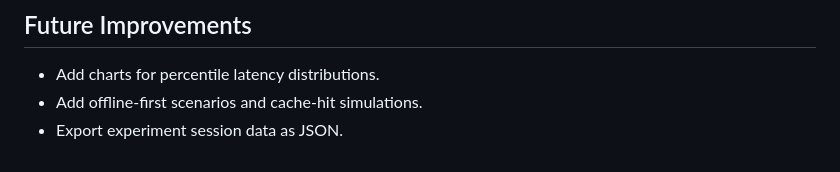
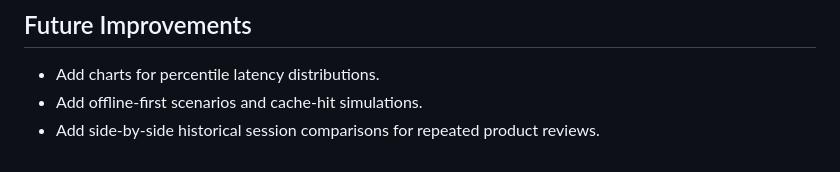
Before and after one commit to abhikhur27/UX-Latency-Lab, a Markdown page: README.md, the part around the change. Drawn GitHub-style.

Commit message:
docs: refresh latency lab roadmap

```diff
--- a/README.md
+++ b/README.md
@@ -78,4 +78,4 @@ Open `http://localhost:8000`.
 
 - Add charts for percentile latency distributions.
 - Add offline-first scenarios and cache-hit simulations.
-- Export experiment session data as JSON.
+- Add side-by-side historical session comparisons for repeated product reviews.
```
